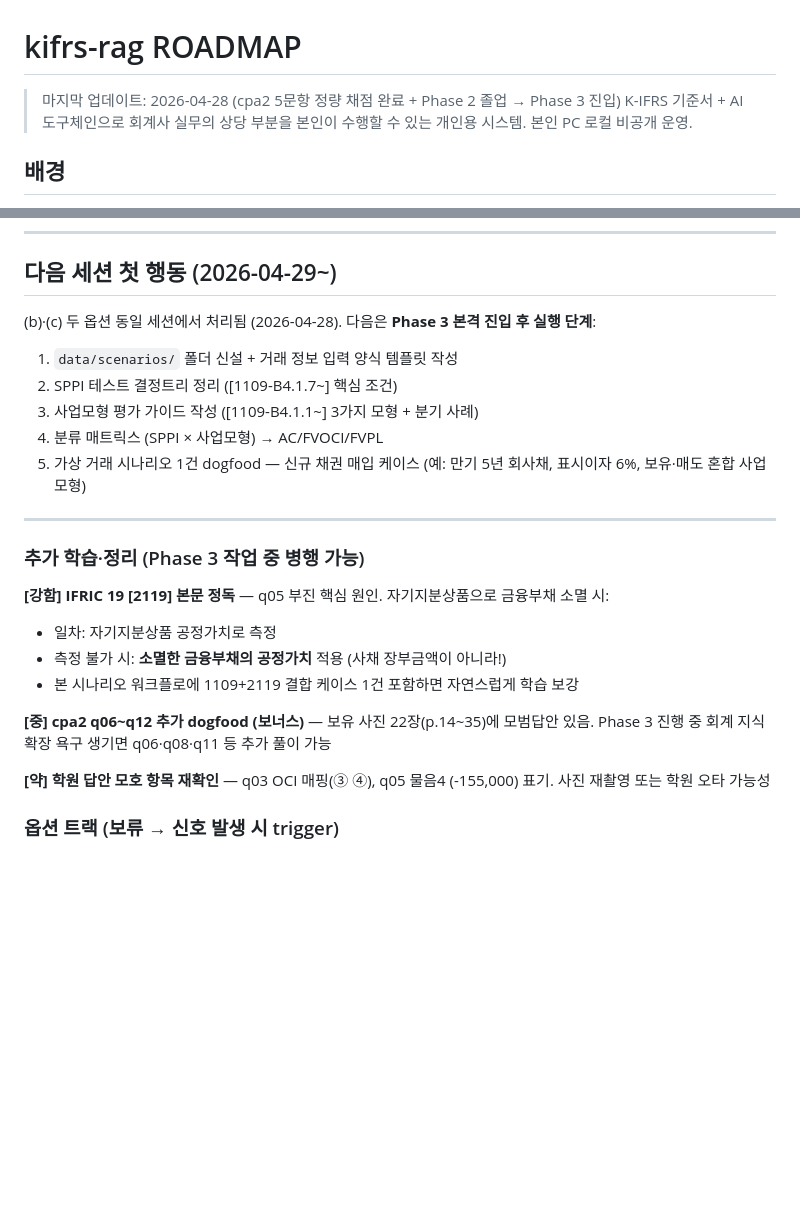
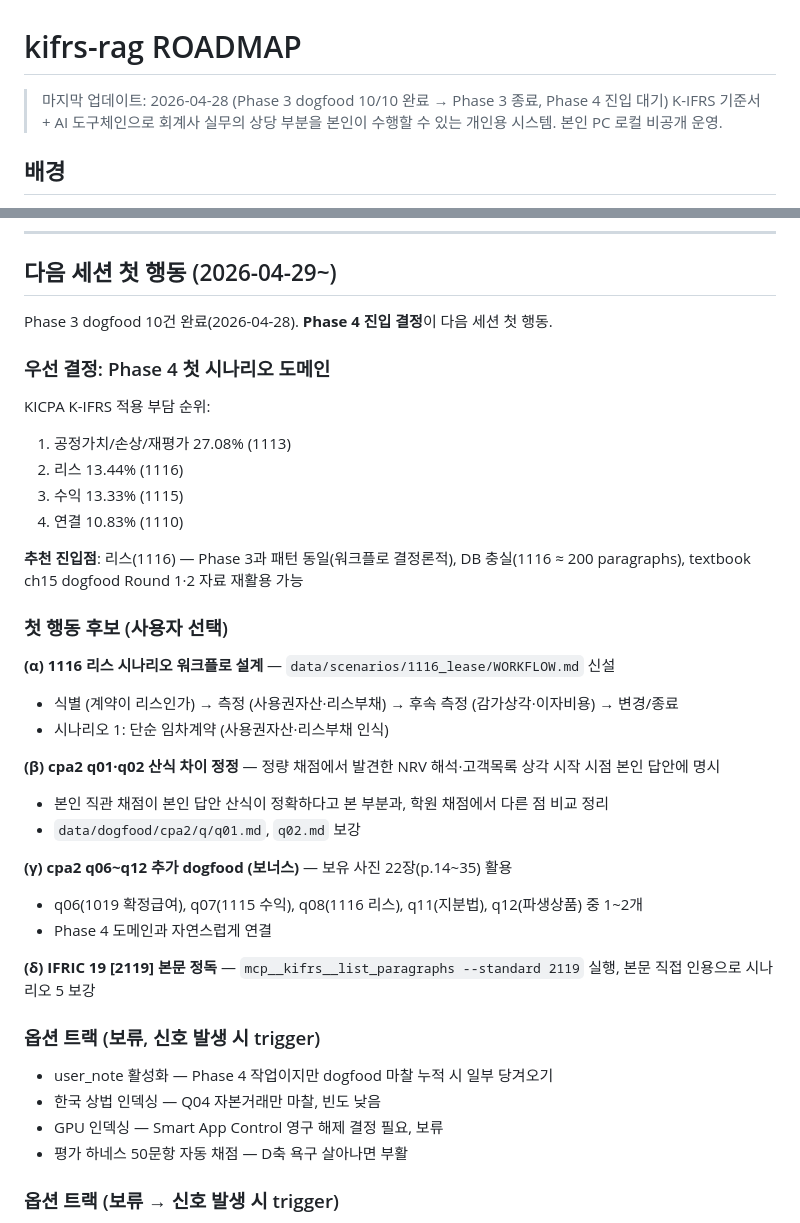
Before and after one commit to lumatic2/kifrs-rag, a Markdown page: ROADMAP.md, 2 parts joined by grey strips. Rendered like a GitHub page; blank space fills up the shorter version.

Commit message:
docs(roadmap): 다음 세션 첫 행동 갱신 — Phase 4 진입 4 옵션 (1116 리스 / q01·q02 정정 / q06~q12 보너스 / [2119] 정독)
Phase 3 dogfood 10/10 완료에 따라 다음 세션 첫 행동을 Phase 4 진입 결정으로 명시.
KICPA 부담 순위 기반 추천 도메인: 1116 리스 (워크플로 결정론적, ch15 textbook 자료 재활용 가능).

```diff
--- a/ROADMAP.md
+++ b/ROADMAP.md
@@ -1,6 +1,6 @@
 # kifrs-rag ROADMAP
 
-> 마지막 업데이트: 2026-04-28 (cpa2 5문항 정량 채점 완료 + Phase 2 졸업 → Phase 3 진입)
+> 마지막 업데이트: 2026-04-28 (Phase 3 dogfood 10/10 완료 → Phase 3 종료, Phase 4 진입 대기)
 > K-IFRS 기준서 + AI 도구체인으로 회계사 실무의 상당 부분을 본인이 수행할 수 있는 개인용 시스템. 본인 PC 로컬 비공개 운영.
 
 ## 배경
@@ -280,26 +280,39 @@ B축 정량 검증 — 시중 책(김기동 「IFRS 중급회계연습」)의
 
 ## 다음 세션 첫 행동 (2026-04-29~)
 
-(b)·(c) 두 옵션 동일 세션에서 처리됨 (2026-04-28). 다음은 **Phase 3 본격 진입 후 실행 단계**:
+Phase 3 dogfood 10건 완료(2026-04-28). **Phase 4 진입 결정**이 다음 세션 첫 행동.
 
-1. `data/scenarios/` 폴더 신설 + 거래 정보 입력 양식 템플릿 작성
-2. SPPI 테스트 결정트리 정리 ([1109-B4.1.7~] 핵심 조건)
-3. 사업모형 평가 가이드 작성 ([1109-B4.1.1~] 3가지 모형 + 분기 사례)
-4. 분류 매트릭스 (SPPI × 사업모형) → AC/FVOCI/FVPL
-5. 가상 거래 시나리오 1건 dogfood — 신규 채권 매입 케이스 (예: 만기 5년 회사채, 표시이자 6%, 보유·매도 혼합 사업모형)
+### 우선 결정: Phase 4 첫 시나리오 도메인
 
----
+KICPA K-IFRS 적용 부담 순위:
+1. 공정가치/손상/재평가 27.08% (1113)
+2. 리스 13.44% (1116)
+3. 수익 13.33% (1115)
+4. 연결 10.83% (1110)
 
-### 추가 학습·정리 (Phase 3 작업 중 병행 가능)
+**추천 진입점**: 리스(1116) — Phase 3과 패턴 동일(워크플로 결정론적), DB 충실(1116 ≈ 200 paragraphs), textbook ch15 dogfood Round 1·2 자료 재활용 가능
 
-**[강함] IFRIC 19 [2119] 본문 정독** — q05 부진 핵심 원인. 자기지분상품으로 금융부채 소멸 시:
-- 일차: 자기지분상품 공정가치로 측정
-- 측정 불가 시: **소멸한 금융부채의 공정가치** 적용 (사채 장부금액이 아니라!)
-- 본 시나리오 워크플로에 1109+2119 결합 케이스 1건 포함하면 자연스럽게 학습 보강
+### 첫 행동 후보 (사용자 선택)
 
-**[중] cpa2 q06~q12 추가 dogfood (보너스)** — 보유 사진 22장(p.14~35)에 모범답안 있음. Phase 3 진행 중 회계 지식 확장 욕구 생기면 q06·q08·q11 등 추가 풀이 가능
+**(α) 1116 리스 시나리오 워크플로 설계** — `data/scenarios/1116_lease/WORKFLOW.md` 신설
+- 식별 (계약이 리스인가) → 측정 (사용권자산·리스부채) → 후속 측정 (감가상각·이자비용) → 변경/종료
+- 시나리오 1: 단순 임차계약 (사용권자산·리스부채 인식)
 
-**[약] 학원 답안 모호 항목 재확인** — q03 OCI 매핑(③ ④), q05 물음4 (-155,000) 표기. 사진 재촬영 또는 학원 오타 가능성
+**(β) cpa2 q01·q02 산식 차이 정정** — 정량 채점에서 발견한 NRV 해석·고객목록 상각 시작 시점 본인 답안에 명시
+- 본인 직관 채점이 본인 답안 산식이 정확하다고 본 부분과, 학원 채점에서 다른 점 비교 정리
+- `data/dogfood/cpa2/q/q01.md`, `q02.md` 보강
+
+**(γ) cpa2 q06~q12 추가 dogfood (보너스)** — 보유 사진 22장(p.14~35) 활용
+- q06(1019 확정급여), q07(1115 수익), q08(1116 리스), q11(지분법), q12(파생상품) 중 1~2개
+- Phase 4 도메인과 자연스럽게 연결
+
+**(δ) IFRIC 19 [2119] 본문 정독** — `mcp__kifrs__list_paragraphs --standard 2119` 실행, 본문 직접 인용으로 시나리오 5 보강
+
+### 옵션 트랙 (보류, 신호 발생 시 trigger)
+- user_note 활성화 — Phase 4 작업이지만 dogfood 마찰 누적 시 일부 당겨오기
+- 한국 상법 인덱싱 — Q04 자본거래만 마찰, 빈도 낮음
+- GPU 인덱싱 — Smart App Control 영구 해제 결정 필요, 보류
+- 평가 하네스 50문항 자동 채점 — D축 욕구 살아나면 부활
 
 ### 옵션 트랙 (보류 → 신호 발생 시 trigger)
 - **user_note 활성화** — Phase 4 작업이지만 dogfood에서 신호 잡힘 (Q05 공매도 같은 본문 부재 키워드 매핑). 운영 원칙 A로 잦은 마찰 발견 시 일부 당겨오기
```
